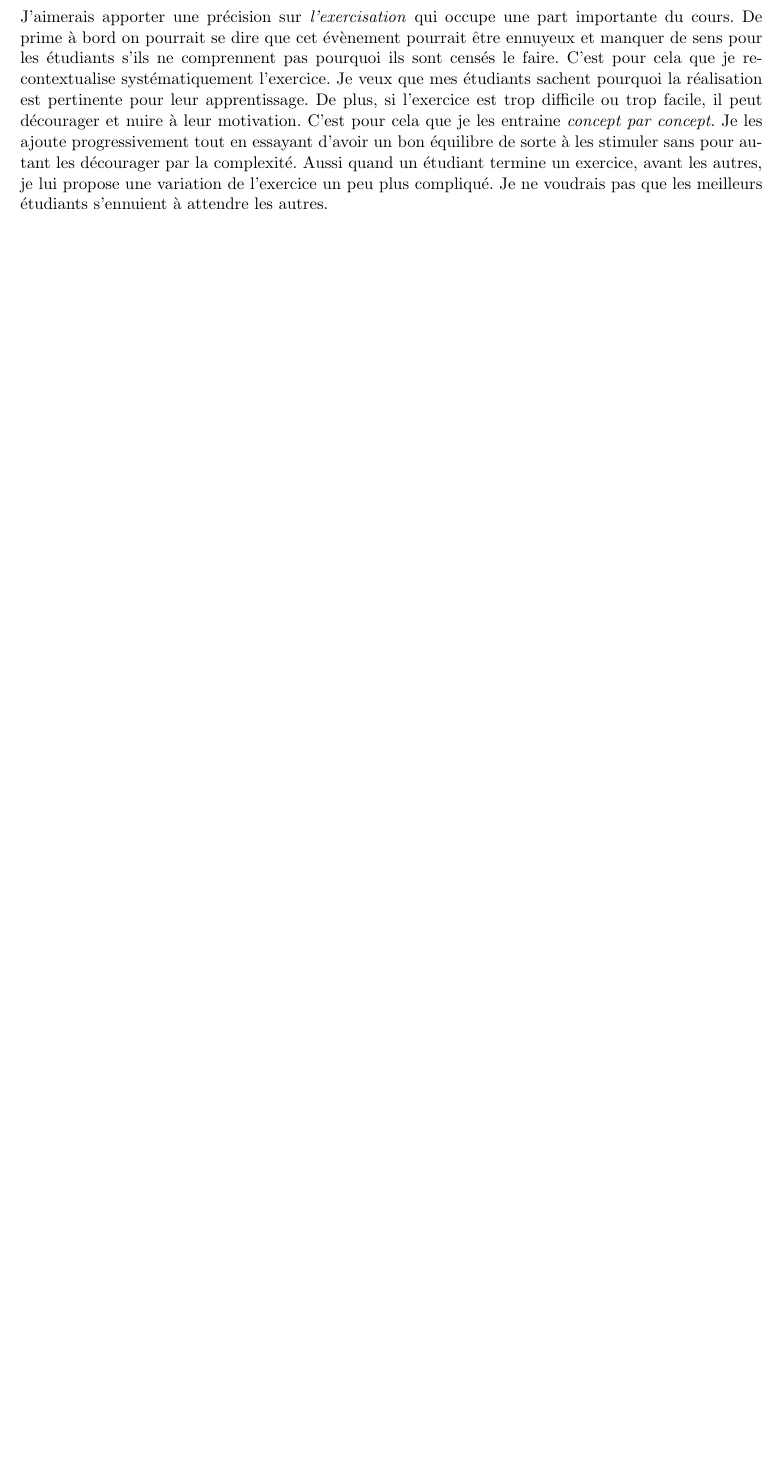
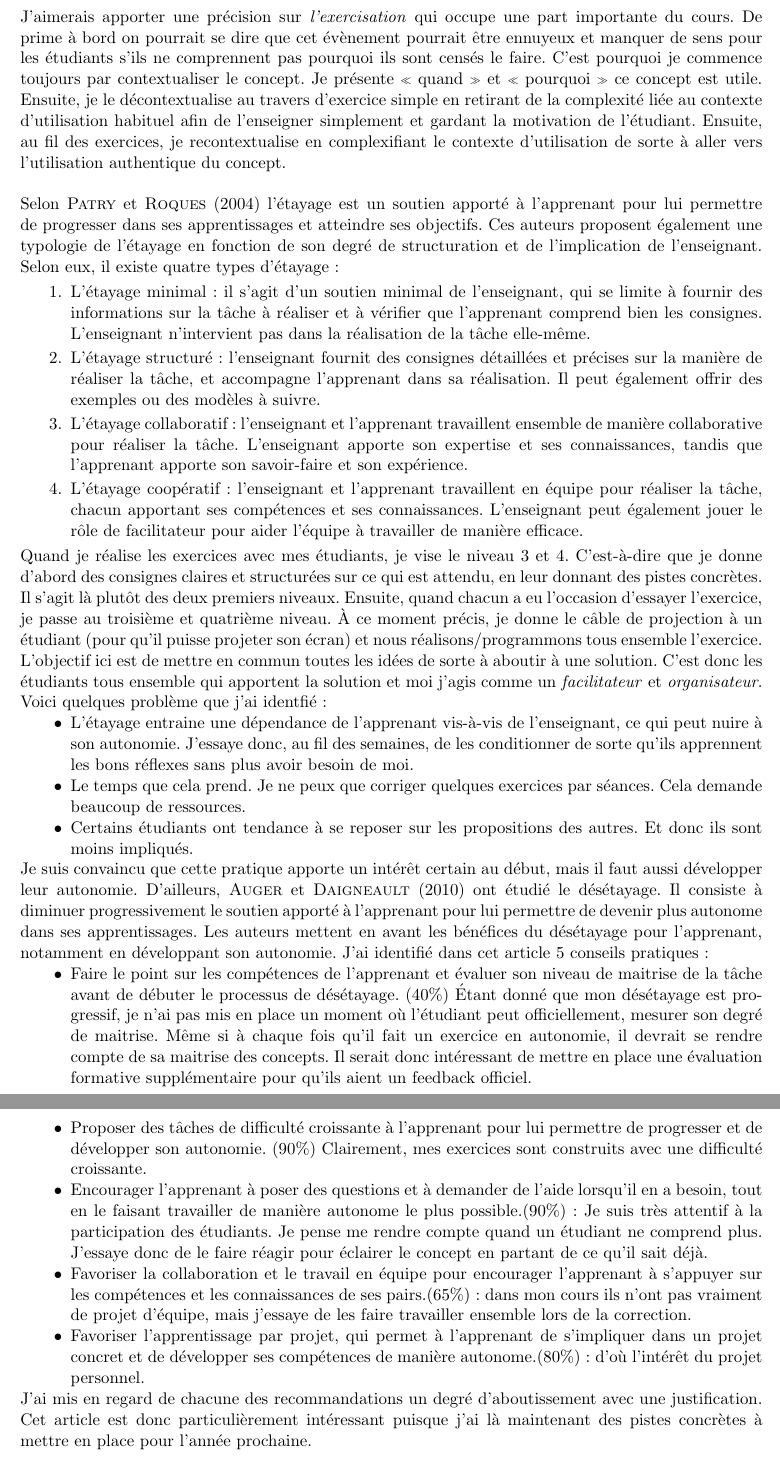
Before and after one commit to DanielSchreurs/plan-de-cours-PESU16, a LaTeX document (DanielSchreurs-Plan-de-cours.tex, which reads citations.bib): part of page 12 of 18 before the commit and two parts of pages 12 and 13 of 19 after it, the two joined at a grey line, cut so that both start at the same text, the shorter picture padded with empty space. Compiled offline with pdfLaTeX.

Commit message:
:tada: Initial commit

```diff
--- a/DanielSchreurs-Plan-de-cours.tex
+++ b/DanielSchreurs-Plan-de-cours.tex
@@ -183,7 +183,35 @@ Cela fait maintenant plusieurs années que je mets en place ce mode de fonctionn
 \end{figure}
 Le modèle de~\citet{perrenoud1992differenciation} me permet de décrire de manière précise mes méthodes d'enseignement. Ce qui est très intéressant d'observer, c'est que je ne couvre pas tous les évènements. Par exemple, je pourrais davantage voir comment mettre en place de l'expérimentation et ce que cela apporterait aux étudiants. Par exemple, je pourrais leur fournir des programmes partiels et eux devraient essayer de les compléter avec un nouveau concept, ce serait une forme d’exploration. Je pense aussi que l'imitation pourrait avoir une place plus importante. Cela intervient de manière ponctuelle quand je leur montre comment je configure certains outils, mais ce n'est pas assez représentatif que pour en parler ici.
 
-J'aimerais apporter une précision sur \emph{l’exercisation} qui occupe une part importante du cours. De prime à bord on pourrait se dire que cet évènement pourrait être ennuyeux et manquer de sens pour les étudiants s'ils ne comprennent pas pourquoi ils sont censés le faire. C'est pour cela que je recontextualise systématiquement l'exercice. Je veux que mes étudiants sachent pourquoi la réalisation est pertinente pour leur apprentissage. De plus, si l'exercice est trop difficile ou trop facile, il peut décourager et nuire à leur motivation. C'est pour cela que je les entraine \emph{concept par concept}. Je les ajoute progressivement tout en essayant d'avoir un bon équilibre de sorte à les stimuler sans pour autant les décourager par la complexité. Aussi quand un étudiant termine un exercice, avant les autres, je lui propose une variation de l'exercice un peu plus compliqué. Je ne voudrais pas que les meilleurs étudiants s'ennuient à attendre les autres.\\
+J'aimerais apporter une précision sur \emph{l’exercisation} qui occupe une part importante du cours. De prime à bord on pourrait se dire que cet évènement pourrait être ennuyeux et manquer de sens pour les étudiants s'ils ne comprennent pas pourquoi ils sont censés le faire. C'est pourquoi je commence toujours par contextualiser le concept. Je présente «~quand~» et «~pourquoi~» ce concept est utile. Ensuite, je le décontextualise au travers d'exercice simple en retirant de la complexité liée au contexte d'utilisation habituel afin de l'enseigner simplement et gardant la motivation de l’étudiant. Ensuite, au fil des exercices, je recontextualise en complexifiant le contexte d'utilisation de sorte à aller vers l’utilisation authentique du concept.\\
+
+Selon \citet{patry2004etayage} l'étayage est un soutien apporté à l'apprenant pour lui permettre de progresser dans ses apprentissages et atteindre ses objectifs. Ces auteurs proposent également une typologie de l'étayage en fonction de son degré de structuration et de l'implication de l'enseignant. Selon eux, il existe quatre types d'étayage:
+
+\begin{enumerate}
+    \item L'étayage minimal: il s'agit d'un soutien minimal de l'enseignant, qui se limite à fournir des informations sur la tâche à réaliser et à vérifier que l'apprenant comprend bien les consignes. L'enseignant n'intervient pas dans la réalisation de la tâche elle-même.
+    \item L'étayage structuré: l'enseignant fournit des consignes détaillées et précises sur la manière de réaliser la tâche, et accompagne l'apprenant dans sa réalisation. Il peut également offrir des exemples ou des modèles à suivre.
+    \item L'étayage collaboratif: l'enseignant et l'apprenant travaillent ensemble de manière collaborative pour réaliser la tâche. L'enseignant apporte son expertise et ses connaissances, tandis que l'apprenant apporte son savoir-faire et son expérience.
+    \item L'étayage coopératif: l'enseignant et l'apprenant travaillent en équipe pour réaliser la tâche, chacun apportant ses compétences et ses connaissances. L'enseignant peut également jouer le rôle de facilitateur pour aider l'équipe à travailler de manière efficace.
+\end{enumerate}
+
+Quand je réalise les exercices avec mes étudiants, je vise le niveau 3 et 4. C'est-à-dire que je donne d'abord des consignes claires et structurées sur ce qui est attendu, en leur donnant des pistes concrètes. Il s'agit là plutôt des deux premiers niveaux. Ensuite, quand chacun a eu l'occasion d'essayer l'exercice, je passe au troisième et quatrième niveau. À ce moment précis, je donne le câble de projection à un étudiant (pour qu’il puisse projeter son écran) et nous réalisons/programmons tous ensemble l'exercice. L'objectif ici est de mettre en commun toutes les idées de sorte à aboutir à une solution. C'est donc les étudiants tous ensemble qui apportent la solution et moi j'agis comme un \emph{facilitateur} et \emph{organisateur}. Voici quelques problème que j'ai identfié :
+\begin{itemize}
+    \item L'étayage entraine une dépendance de l'apprenant vis-à-vis de l’enseignant, ce qui peut nuire à son autonomie. J'essaye donc, au fil des semaines, de les conditionner de sorte qu'ils apprennent les bons réflexes sans plus avoir besoin de moi.
+    \item Le temps que cela prend. Je ne peux que corriger quelques exercices par séances. Cela demande beaucoup de ressources.
+    \item Certains étudiants ont tendance à se reposer sur les propositions des autres. Et donc ils sont moins impliqués.
+\end{itemize}
+
+Je suis convaincu que cette pratique apporte un intérêt certain au début, mais il faut aussi développer leur autonomie. D'ailleurs, \citet{auger2010desetayage} ont étudié le désétayage. Il consiste à diminuer progressivement le soutien apporté à l'apprenant pour lui permettre de devenir plus autonome dans ses apprentissages. Les auteurs mettent en avant les bénéfices du désétayage pour l'apprenant, notamment en développant son autonomie. J'ai identifié dans cet article 5 conseils pratiques :
+
+\begin{itemize}
+    \item Faire le point sur les compétences de l'apprenant et évaluer son niveau de maitrise de la tâche avant de débuter le processus de désétayage. (40\%) Étant donné que mon désétayage est progressif, je n'ai pas mis en place un moment où l'étudiant peut officiellement, mesurer son degré de maitrise. Même si à chaque fois qu'il fait un exercice en autonomie, il devrait se rendre compte de sa maitrise des concepts. Il serait donc intéressant de mettre en place une évaluation formative supplémentaire pour qu'ils aient un feedback officiel.
+    \item Proposer des tâches de difficulté croissante à l'apprenant pour lui permettre de progresser et de développer son autonomie. (90\%) Clairement, mes exercices sont construits avec une difficulté croissante.
+    \item Encourager l'apprenant à poser des questions et à demander de l'aide lorsqu'il en a besoin, tout en le faisant travailler de manière autonome le plus possible.(90\%) : Je suis très attentif à la participation des étudiants. Je pense me rendre compte quand un étudiant ne comprend plus. J'essaye donc de le faire réagir pour éclairer le concept en partant de ce qu'il sait déjà.
+    \item Favoriser la collaboration et le travail en équipe pour encourager l'apprenant à s'appuyer sur les compétences et les connaissances de ses pairs.(65\%) : dans mon cours ils n'ont pas vraiment de projet d'équipe, mais j'essaye de les faire travailler ensemble lors de la correction.
+    \item Favoriser l'apprentissage par projet, qui permet à l'apprenant de s'impliquer dans un projet concret et de développer ses compétences de manière autonome.(80\%) : d'où l'intérêt du projet personnel.
+\end{itemize}
+
+J'ai mis en regard de chacune des recommandations un degré d'aboutissement avec une justification. Cet article est donc particulièrement intéressant puisque j'ai là maintenant des pistes concrètes à mettre en place pour l'année prochaine.\\
 
 Comme on peut le lire dans la partie pour les étudiants, je les rassure sur l'idée que derrière les exercices d'apparence simple se cachent des invariants qu'ils doivent réappliquer pour les exercices plus intégratifs. D'ailleurs, \citet{piaget1970structures} en parle dans ses travaux sur le développement cognitif de l'enfant. Selon lui les \emph{invariants opératoires} sont des structures mentales qui permettent à l'enfant de traiter l'information de manière cohérente et de résoudre des problèmes \cite{piaget1970structures}.
 
--- a/citations.bib
+++ b/citations.bib
@@ -199,3 +199,5 @@
   year      = {1998},
   publisher = {Lawrence Erlbaum Associates}
 }
+
+@article{patry2004etayage,
```
Also changed, not shown: DanielSchreurs-Plan-de-cours.pdf, DanielSchreurs-Plan-de-cours.tex (2 more changed lines), citations.bib (15 more changed lines).
